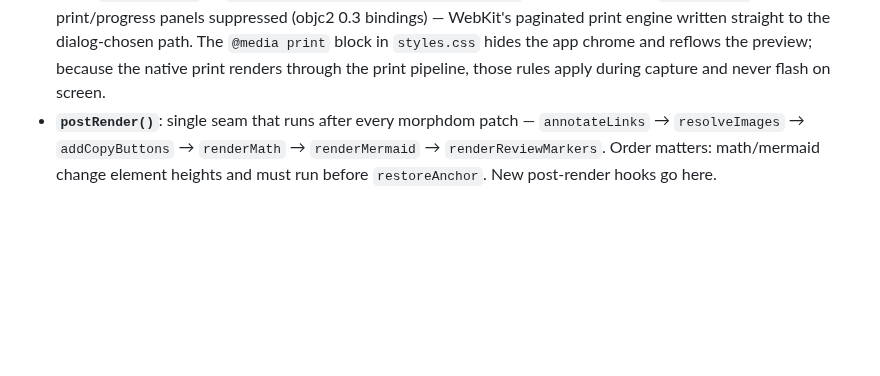
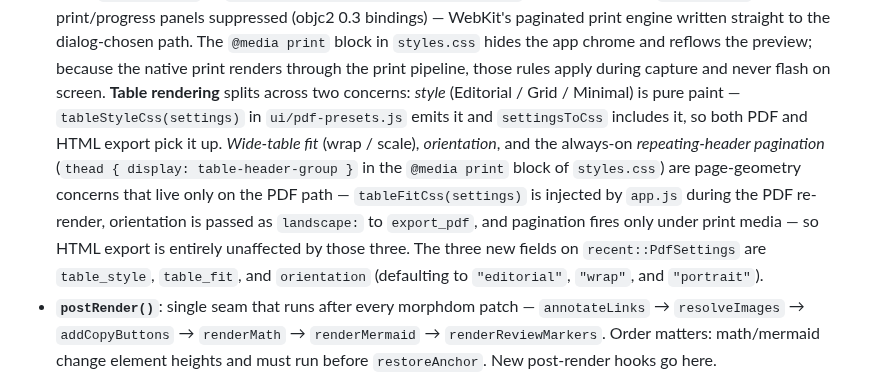
Before and after one commit to larsakeekstrand/mdviewer, a Markdown page: CLAUDE.md, the part around the change. Drawn GitHub-style; blank space fills up the shorter version.

```diff
--- a/CLAUDE.md
+++ b/CLAUDE.md
@@ -133,6 +133,18 @@ icon.svg          — source for icon regeneration
   The `@media print` block in `styles.css` hides the app chrome and reflows the
   preview; because the native print renders through the print pipeline, those
   rules apply during capture and never flash on screen.
+  **Table rendering** splits across two concerns: *style* (Editorial / Grid /
+  Minimal) is pure paint — `tableStyleCss(settings)` in `ui/pdf-presets.js`
+  emits it and `settingsToCss` includes it, so both PDF and HTML export pick it
+  up. *Wide-table fit* (wrap / scale), *orientation*, and the always-on
+  *repeating-header pagination* (`thead { display: table-header-group }` in the
+  `@media print` block of `styles.css`) are page-geometry concerns that live
+  only on the PDF path — `tableFitCss(settings)` is injected by `app.js` during
+  the PDF re-render, orientation is passed as `landscape:` to `export_pdf`, and
+  pagination fires only under print media — so HTML export is entirely unaffected
+  by those three. The three new fields on `recent::PdfSettings` are
+  `table_style`, `table_fit`, and `orientation` (defaulting to `"editorial"`,
+  `"wrap"`, and `"portrait"`).
 - **`postRender()`**: single seam that runs after every morphdom patch —
   `annotateLinks` → `resolveImages` → `addCopyButtons` → `renderMath` →
   `renderMermaid` → `renderReviewMarkers`. Order matters: math/mermaid change
```
Also changed, not shown: README.md (+2 -2 lines).
